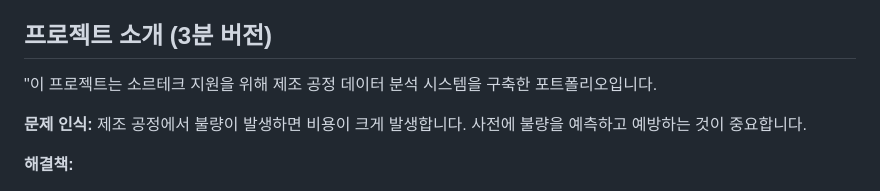
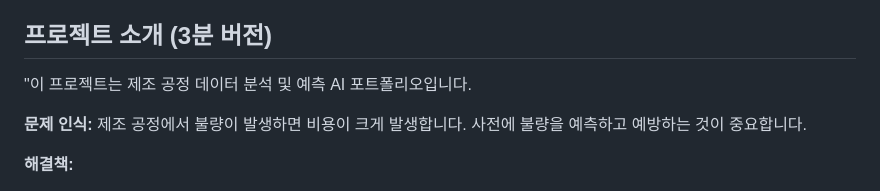
Before and after one commit to junwoo1206112/manufacturing-ml-portfolio, a Markdown page: docs/interview_prep.md, the part around the change. GitHub-like rendering.

```diff
--- a/docs/interview_prep.md
+++ b/docs/interview_prep.md
@@ -15,7 +15,7 @@
 
 ## 프로젝트 소개 (3분 버전)
 
-"이 프로젝트는 소르테크 지원을 위해 제조 공정 데이터 분석 시스템을 구축한 포트폴리오입니다.
+"이 프로젝트는 제조 공정 데이터 분석 및 예측 AI 포트폴리오입니다.
 
 **문제 인식:**
 제조 공정에서 불량이 발생하면 비용이 크게 발생합니다. 사전에 불량을 예측하고 예방하는 것이 중요합니다.
```
Also changed, not shown: PROJECT_HANDOVER.md (+1 -1 lines), README.md (+1 -1 lines).
